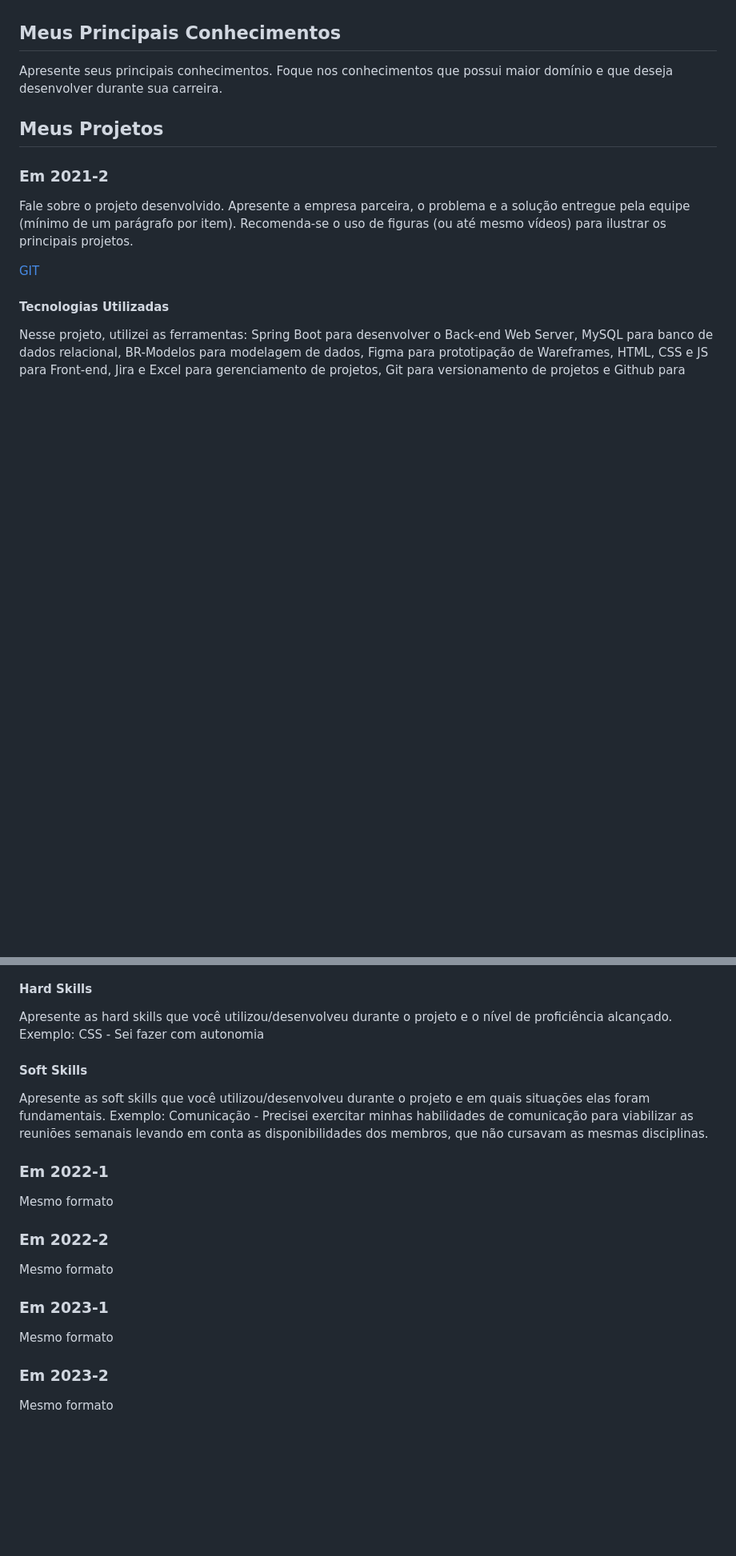
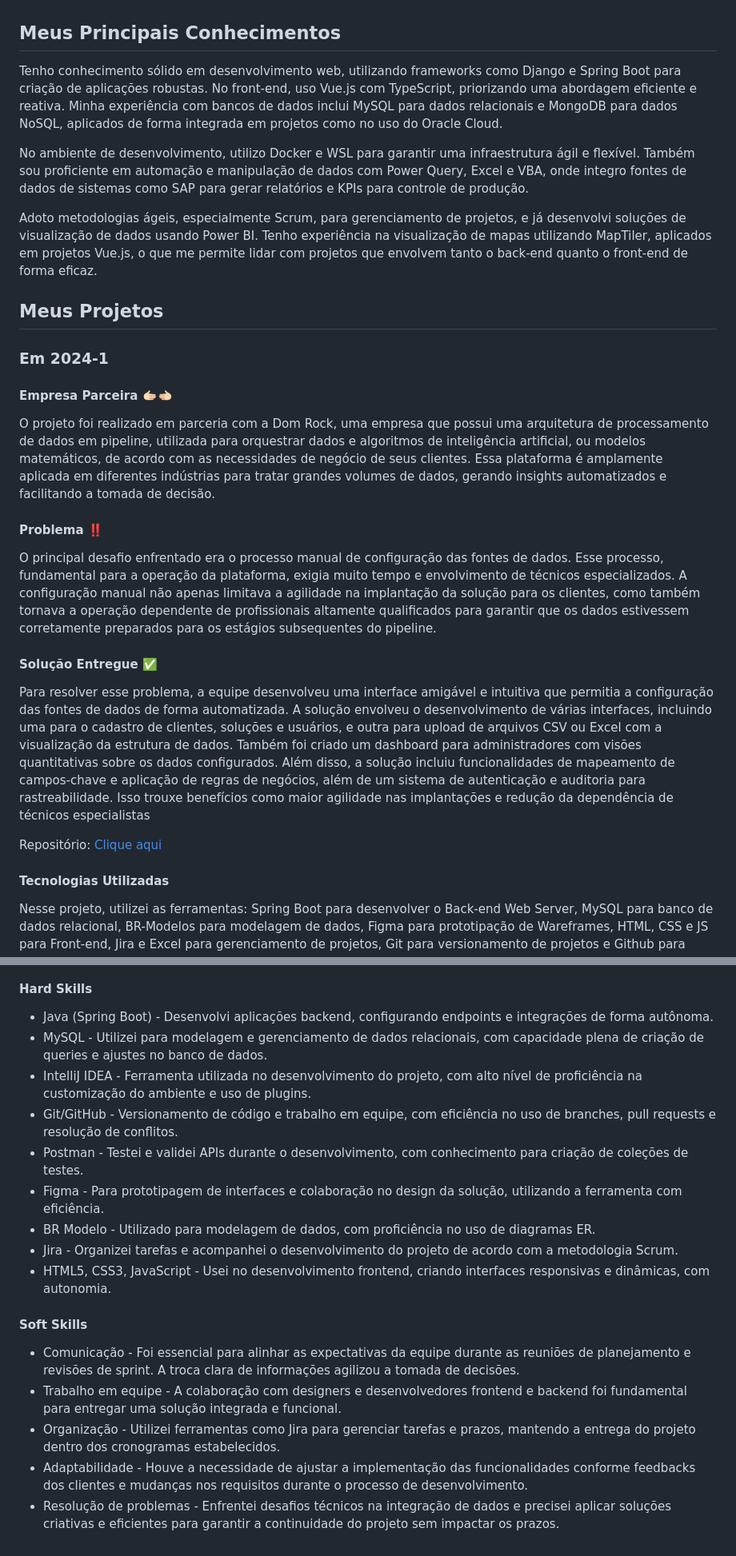
Before and after one commit to santosjhony12/bertoti, a Markdown page: Metodologia de pesquisa/Readme.md, 2 parts joined by grey strips. Shown at 80% size. GitHub-like rendering; blank space fills up the shorter version.

```diff
--- a/Metodologia de pesquisa/Readme.md
+++ b/Metodologia de pesquisa/Readme.md
@@ -9,15 +9,26 @@ Me chamo Jhony. Tenho 19 anos. Sou um desenvolvedor de software com uma paixão
 * [LinkedIn](www.linkedin.com/in/jhonysouzadev)
 
 ## Meus Principais Conhecimentos
-Apresente seus principais conhecimentos. Foque nos conhecimentos que possui maior domínio e que deseja desenvolver durante sua carreira.
+Tenho conhecimento sólido em desenvolvimento web, utilizando frameworks como Django e Spring Boot para criação de aplicações robustas. No front-end, uso Vue.js com TypeScript, priorizando uma abordagem eficiente e reativa. Minha experiência com bancos de dados inclui MySQL para dados relacionais e MongoDB para dados NoSQL, aplicados de forma integrada em projetos como no uso do Oracle Cloud.
 
+No ambiente de desenvolvimento, utilizo Docker e WSL para garantir uma infraestrutura ágil e flexível. Também sou proficiente em automação e manipulação de dados com Power Query, Excel e VBA, onde integro fontes de dados de sistemas como SAP para gerar relatórios e KPIs para controle de produção.
+
+Adoto metodologias ágeis, especialmente Scrum, para gerenciamento de projetos, e já desenvolvi soluções de visualização de dados usando Power BI. Tenho experiência na visualização de mapas utilizando MapTiler, aplicados em projetos Vue.js, o que me permite lidar com projetos que envolvem tanto o back-end quanto o front-end de forma eficaz.
 
 ## Meus Projetos
 
-### Em 2021-2
-Fale sobre o projeto desenvolvido. Apresente a empresa parceira, o problema e a solução entregue pela equipe (mínimo de um parágrafo por item). Recomenda-se o uso de figuras (ou até mesmo vídeos) para ilustrar os principais projetos.
+### Em 2024-1
 
-[GIT](https://www.git.com)
+#### Empresa Parceira 🫱🏻‍🫲🏻
+O projeto foi realizado em parceria com a Dom Rock, uma empresa que possui uma arquitetura de processamento de dados em pipeline, utilizada para orquestrar dados e algoritmos de inteligência artificial, ou modelos matemáticos, de acordo com as necessidades de negócio de seus clientes. Essa plataforma é amplamente aplicada em diferentes indústrias para tratar grandes volumes de dados, gerando insights automatizados e facilitando a tomada de decisão.
+
+#### Problema ‼️
+O principal desafio enfrentado era o processo manual de configuração das fontes de dados. Esse processo, fundamental para a operação da plataforma, exigia muito tempo e envolvimento de técnicos especializados. A configuração manual não apenas limitava a agilidade na implantação da solução para os clientes, como também tornava a operação dependente de profissionais altamente qualificados para garantir que os dados estivessem corretamente preparados para os estágios subsequentes do pipeline.
+
+#### Solução Entregue ✅
+Para resolver esse problema, a equipe desenvolveu uma interface amigável e intuitiva que permitia a configuração das fontes de dados de forma automatizada. A solução envolveu o desenvolvimento de várias interfaces, incluindo uma para o cadastro de clientes, soluções e usuários, e outra para upload de arquivos CSV ou Excel com a visualização da estrutura de dados. Também foi criado um dashboard para administradores com visões quantitativas sobre os dados configurados. Além disso, a solução incluiu funcionalidades de mapeamento de campos-chave e aplicação de regras de negócios, além de um sistema de autenticação e auditoria para rastreabilidade. Isso trouxe benefícios como maior agilidade nas implantações e redução da dependência de técnicos especialistas
+
+Repositório: <a href="https://github.com/TechHorizonBR/API_3SEM.git">Clique aqui</a>
 
 #### Tecnologias Utilizadas
 Nesse projeto, utilizei as ferramentas: Spring Boot para desenvolver o Back-end Web Server, MySQL para banco de dados relacional, BR-Modelos para modelagem de dados, Figma para prototipação de Wareframes, HTML, CSS e JS para Front-end, Jira e Excel para gerenciamento de projetos, Git para versionamento de projetos e Github para armazenamento e publicação de arquivos.
@@ -58,19 +69,19 @@ Nesse projeto, utilizei as ferramentas: Spring Boot para desenvolver o Back-end
 
 
 #### Hard Skills
-Apresente as hard skills que você utilizou/desenvolveu durante o projeto e o nível de proficiência alcançado. Exemplo: CSS - Sei fazer com autonomia
+- Java (Spring Boot) - Desenvolvi aplicações backend, configurando endpoints e integrações de forma autônoma.
+- MySQL - Utilizei para modelagem e gerenciamento de dados relacionais, com capacidade plena de criação de queries e ajustes no banco de dados.
+- IntelliJ IDEA - Ferramenta utilizada no desenvolvimento do projeto, com alto nível de proficiência na customização do ambiente e uso de plugins.
+- Git/GitHub - Versionamento de código e trabalho em equipe, com eficiência no uso de branches, pull requests e resolução de conflitos.
+- Postman - Testei e validei APIs durante o desenvolvimento, com conhecimento para criação de coleções de testes.
+- Figma - Para prototipagem de interfaces e colaboração no design da solução, utilizando a ferramenta com eficiência.
+- BR Modelo - Utilizado para modelagem de dados, com proficiência no uso de diagramas ER.
+- Jira - Organizei tarefas e acompanhei o desenvolvimento do projeto de acordo com a metodologia Scrum.
+- HTML5, CSS3, JavaScript - Usei no desenvolvimento frontend, criando interfaces responsivas e dinâmicas, com autonomia.
 
 #### Soft Skills
-Apresente as soft skills que você utilizou/desenvolveu durante o projeto e em quais situações elas foram fundamentais. Exemplo: Comunicação - Precisei exercitar minhas habilidades de comunicação para viabilizar as reuniões semanais levando em conta as disponibilidades dos membros, que não cursavam as mesmas disciplinas.
-
-### Em 2022-1
-Mesmo formato
-
-### Em 2022-2
-Mesmo formato
-
-### Em 2023-1
-Mesmo formato
-
-### Em 2023-2
-Mesmo formato
+- Comunicação - Foi essencial para alinhar as expectativas da equipe durante as reuniões de planejamento e revisões de sprint. A troca clara de informações agilizou a tomada de decisões.
+- Trabalho em equipe - A colaboração com designers e desenvolvedores frontend e backend foi fundamental para entregar uma solução integrada e funcional.
+- Organização - Utilizei ferramentas como Jira para gerenciar tarefas e prazos, mantendo a entrega do projeto dentro dos cronogramas estabelecidos.
+- Adaptabilidade - Houve a necessidade de ajustar a implementação das funcionalidades conforme feedbacks dos clientes e mudanças nos requisitos durante o processo de desenvolvimento.
+- Resolução de problemas - Enfrentei desafios técnicos na integração de dados e precisei aplicar soluções criativas e eficientes para garantir a continuidade do projeto sem impactar os prazos.
```
